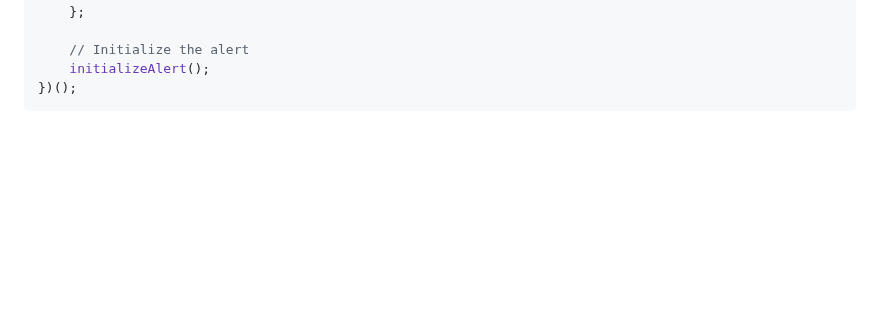
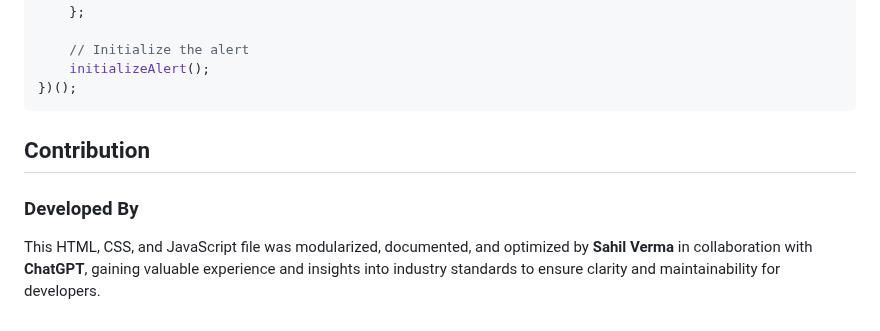
Before and after one commit to sahil-verma-9696/Alert_HCJ, a Markdown page: Readme.md, the part around the change. Rendered like a GitHub page; blank space fills up the shorter version.

Commit message:
mention the contribution

````diff
--- a/Readme.md
+++ b/Readme.md
@@ -340,3 +340,8 @@ body {
     initializeAlert();
 })();
 ```
+
+## Contribution
+
+### Developed By
+This HTML, CSS, and JavaScript file was modularized, documented, and optimized by **Sahil Verma** in collaboration with **ChatGPT**, gaining valuable experience and insights into industry standards to ensure clarity and maintainability for developers.
````
